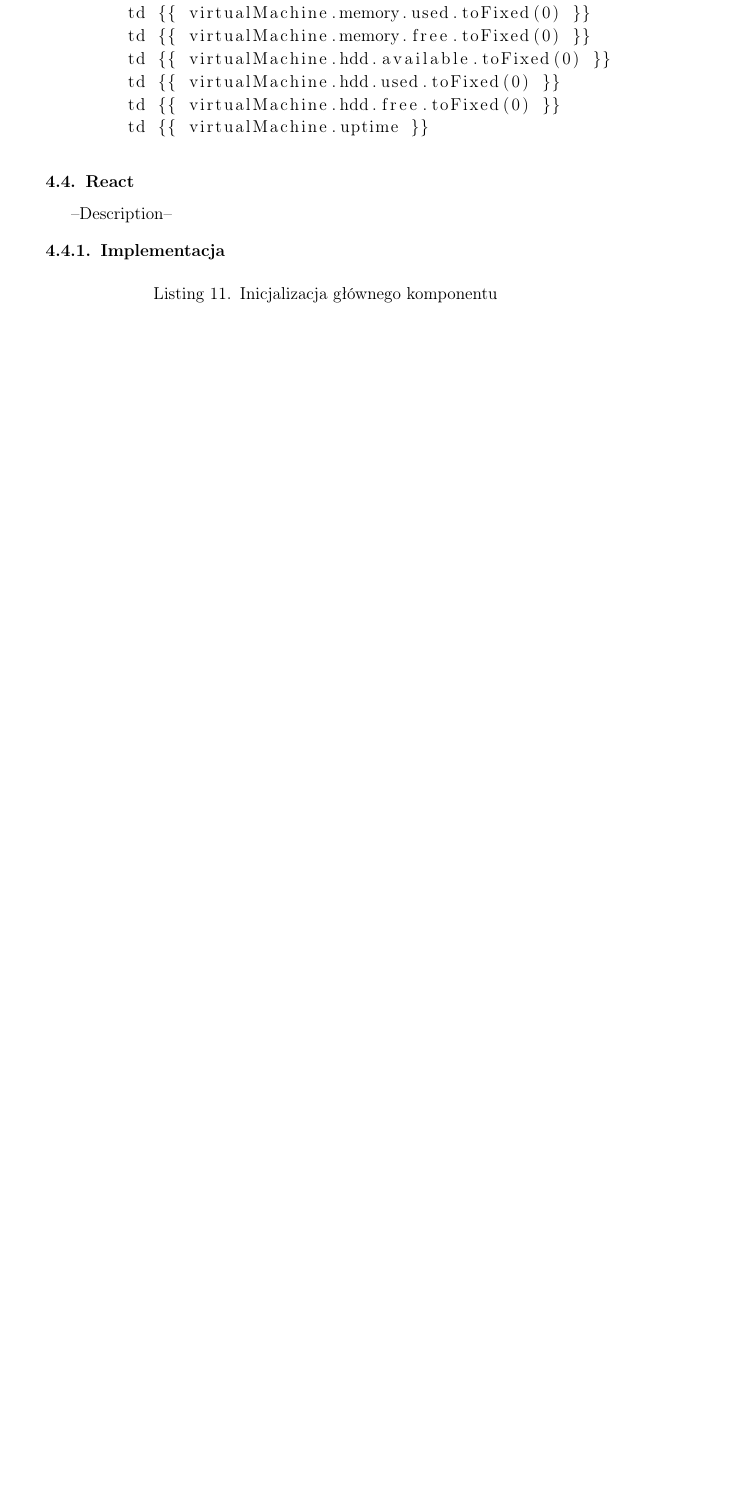
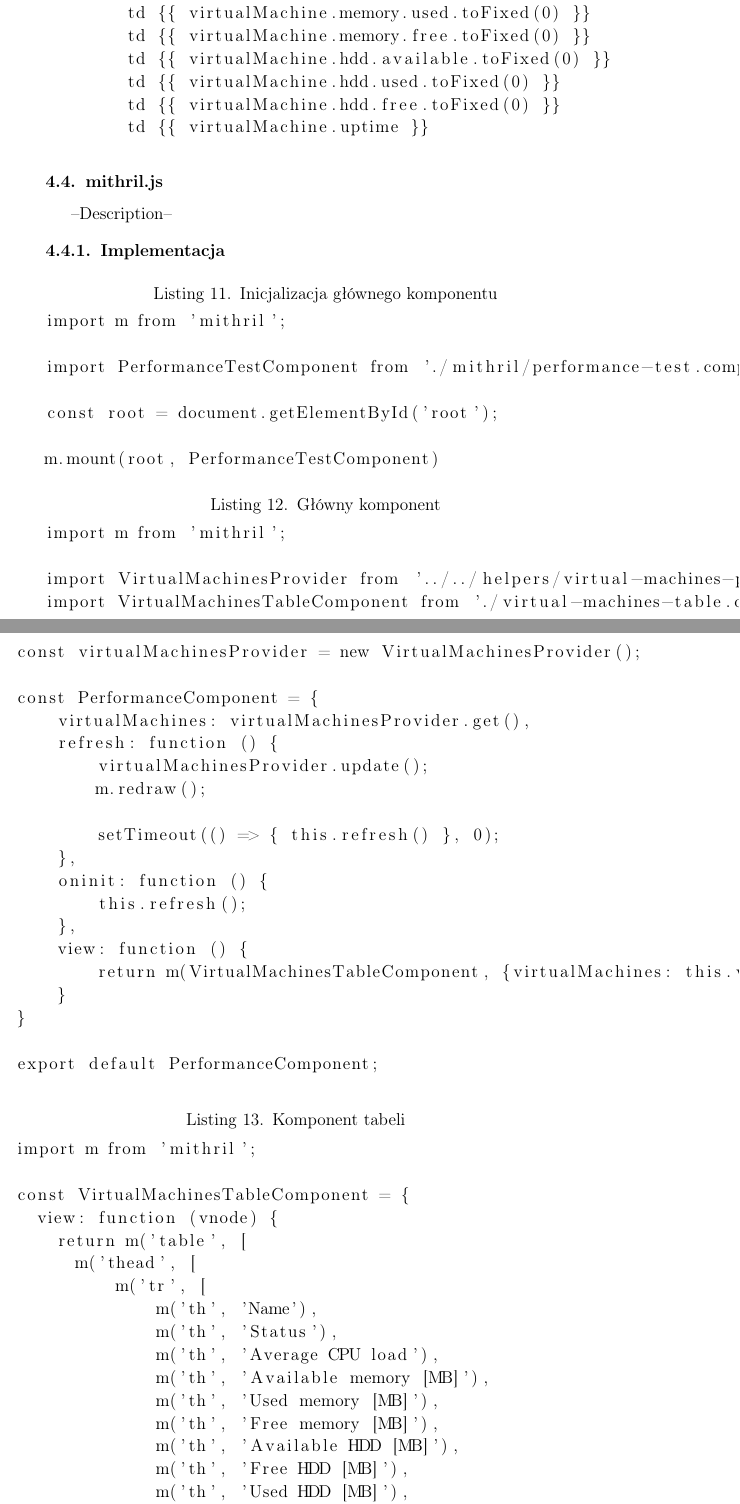
Before and after one commit to sheldarr/palantir, a LaTeX thesis (docs/master-thesis.tex): part of page 32 of 53 before the commit and two parts of pages 32 and 33 of 55 after it, the two joined at a grey line, cut so that both start at the same text, the shorter picture padded with empty space. Compiled offline with pdfLaTeX.

Commit message:
mithril code examples

```diff
--- a/docs/master-thesis.tex
+++ b/docs/master-thesis.tex
@@ -744,3 +744,64 @@ tbody
         td {{ virtualMachine.uptime }}
 \end{lstlisting}
 
+\subsection{mithril.js}
+
+--Description--
+
+\subsubsection{Implementacja}
+
+\begin{lstlisting}[caption=Inicjalizacja głównego komponentu]
+import m from 'mithril';
+
+import PerformanceTestComponent from './mithril/performance-test.component';
+
+const root = document.getElementById('root');
+
+m.mount(root, PerformanceTestComponent)
+\end{lstlisting}
+
+\begin{lstlisting}[caption=Główny komponent]
+import m from 'mithril';
+
+import VirtualMachinesProvider from '../../helpers/virtual-machines-provider';
+import VirtualMachinesTableComponent from './virtual-machines-table.component';
+
+const virtualMachinesProvider = new VirtualMachinesProvider();
+
+const PerformanceComponent = {
+    virtualMachines: virtualMachinesProvider.get(),
+    refresh: function () {
+        virtualMachinesProvider.update();
+        m.redraw();
+
+        setTimeout(() => { this.refresh() }, 0);
+    },
+    oninit: function () {
+        this.refresh();
+    },
+    view: function () {
+        return m(VirtualMachinesTableComponent, {virtualMachines: this.virtualMachines});
+    }
+}
+
+export default PerformanceComponent;
+\end{lstlisting}
+
+\begin{lstlisting}[caption=Komponent tabeli]
+import m from 'mithril';
+
+const VirtualMachinesTableComponent = {
+  view: function (vnode) {
+    return m('table', [
+      m('thead', [
+          m('tr', [
+              m('th', 'Name'),
+              m('th', 'Status'),
+              m('th', 'Average CPU load'),
+              m('th', 'Available memory [MB]'),
+              m('th', 'Used memory [MB]'),
+              m('th', 'Free memory [MB]'),
+              m('th', 'Available HDD [MB]'),
+              m('th', 'Free HDD [MB]'),
+              m('th', 'Used HDD [MB]'),
+              m('th', 'Uptime')
@@ -746,0 +814 @@ tbody
+            m('td', virtualMachine.status),
```
Also changed, not shown: docs/master-thesis.tex (34 more changed lines).
